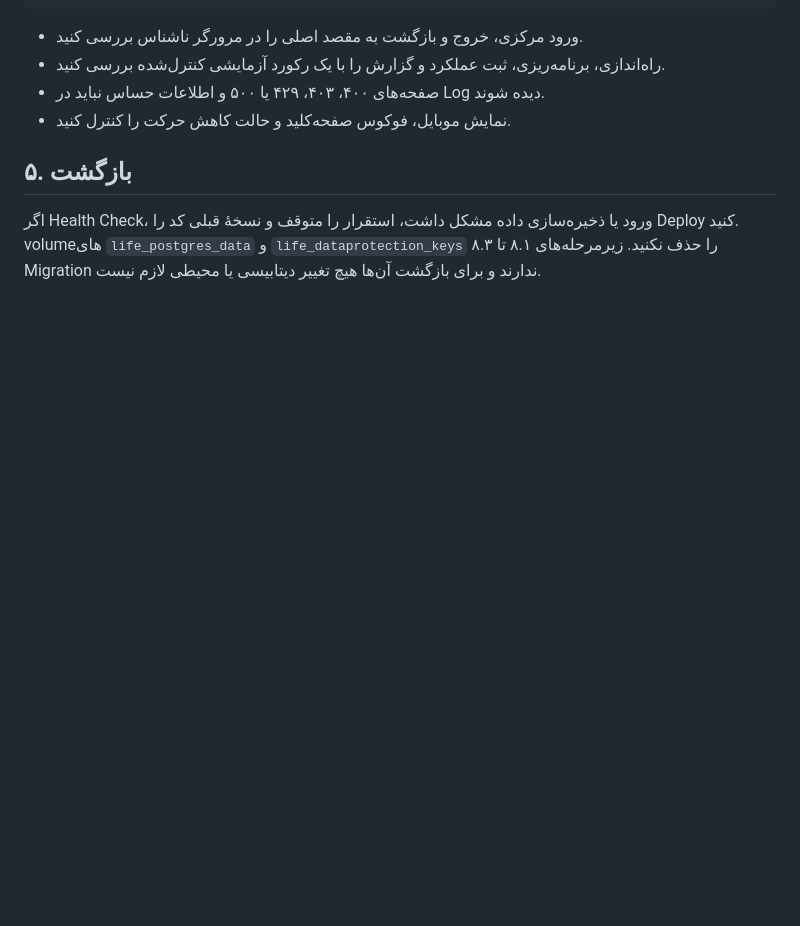
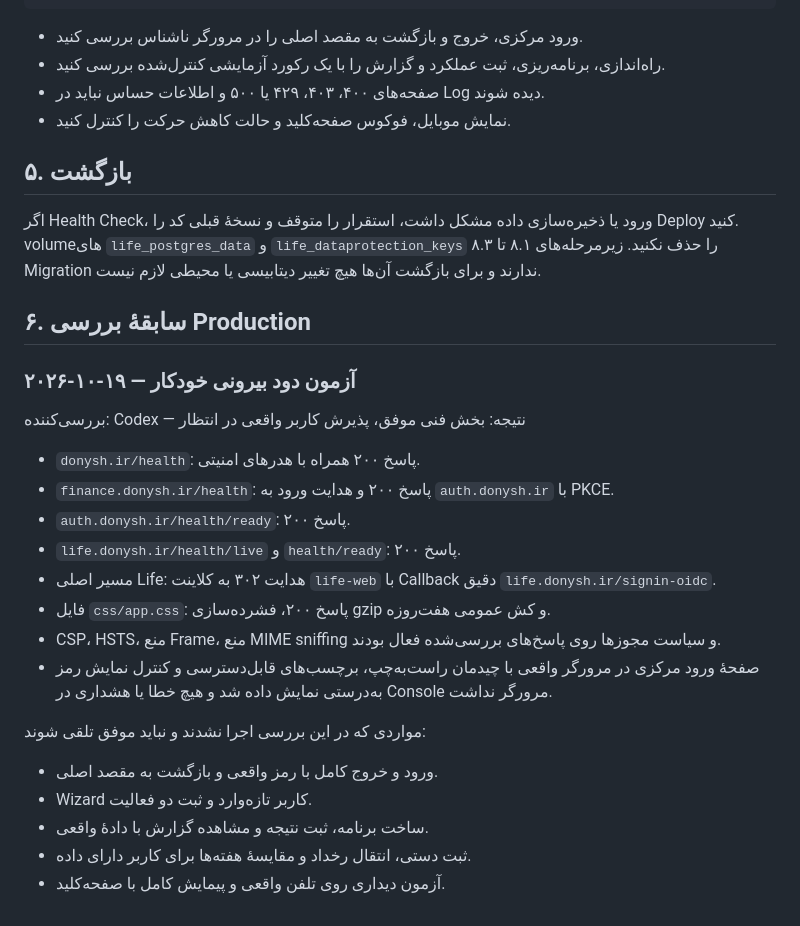
Before and after one commit to cc-Mehdi/Donysh, a Markdown page: docs/platform/LIFE-RELEASE.md, the part around the change. Rendered like a GitHub page; blank space fills up the shorter version.

Commit message:
📝 docs(release): record production smoke-test results

```diff
--- a/docs/platform/LIFE-RELEASE.md
+++ b/docs/platform/LIFE-RELEASE.md
@@ -73,3 +73,27 @@ sudo docker compose --env-file .env -f docker-compose.platform.yml logs --tail=1
 اگر Health Check، ورود یا ذخیره‌سازی داده مشکل داشت، استقرار را متوقف و نسخهٔ قبلی کد را Deploy کنید.
 volumeهای `life_postgres_data` و `life_dataprotection_keys` را حذف نکنید. زیرمرحله‌های ۸.۱ تا ۸.۳
 Migration ندارند و برای بازگشت آن‌ها هیچ تغییر دیتابیسی یا محیطی لازم نیست.
+
+## ۶. سابقهٔ بررسی Production
+
+### ۲۰۲۶-۱۰-۱۹ — آزمون دود بیرونی خودکار
+
+بررسی‌کننده: Codex — نتیجه: بخش فنی موفق، پذیرش کاربر واقعی در انتظار
+
+- `donysh.ir/health`: پاسخ ۲۰۰ همراه با هدرهای امنیتی.
+- `finance.donysh.ir/health`: پاسخ ۲۰۰ و هدایت ورود به `auth.donysh.ir` با PKCE.
+- `auth.donysh.ir/health/ready`: پاسخ ۲۰۰.
+- `life.donysh.ir/health/live` و `health/ready`: پاسخ ۲۰۰.
+- مسیر اصلی Life: هدایت ۳۰۲ به کلاینت `life-web` با Callback دقیق `life.donysh.ir/signin-oidc`.
+- فایل `css/app.css`: پاسخ ۲۰۰، فشرده‌سازی gzip و کش عمومی هفت‌روزه.
+- CSP، HSTS، منع Frame، منع MIME sniffing و سیاست مجوزها روی پاسخ‌های بررسی‌شده فعال بودند.
+- صفحهٔ ورود مرکزی در مرورگر واقعی با چیدمان راست‌به‌چپ، برچسب‌های قابل‌دسترسی و کنترل نمایش رمز
+  به‌درستی نمایش داده شد و هیچ خطا یا هشداری در Console مرورگر نداشت.
+
+مواردی که در این بررسی اجرا نشدند و نباید موفق تلقی شوند:
+
+- ورود و خروج کامل با رمز واقعی و بازگشت به مقصد اصلی.
+- Wizard کاربر تازه‌وارد و ثبت دو فعالیت.
+- ساخت برنامه، ثبت نتیجه و مشاهده گزارش با دادهٔ واقعی.
+- ثبت دستی، انتقال رخداد و مقایسهٔ هفته‌ها برای کاربر دارای داده.
+- آزمون دیداری روی تلفن واقعی و پیمایش کامل با صفحه‌کلید.
```
Also changed, not shown: docs/platform/ROADMAP.md (+12 -8 lines).
